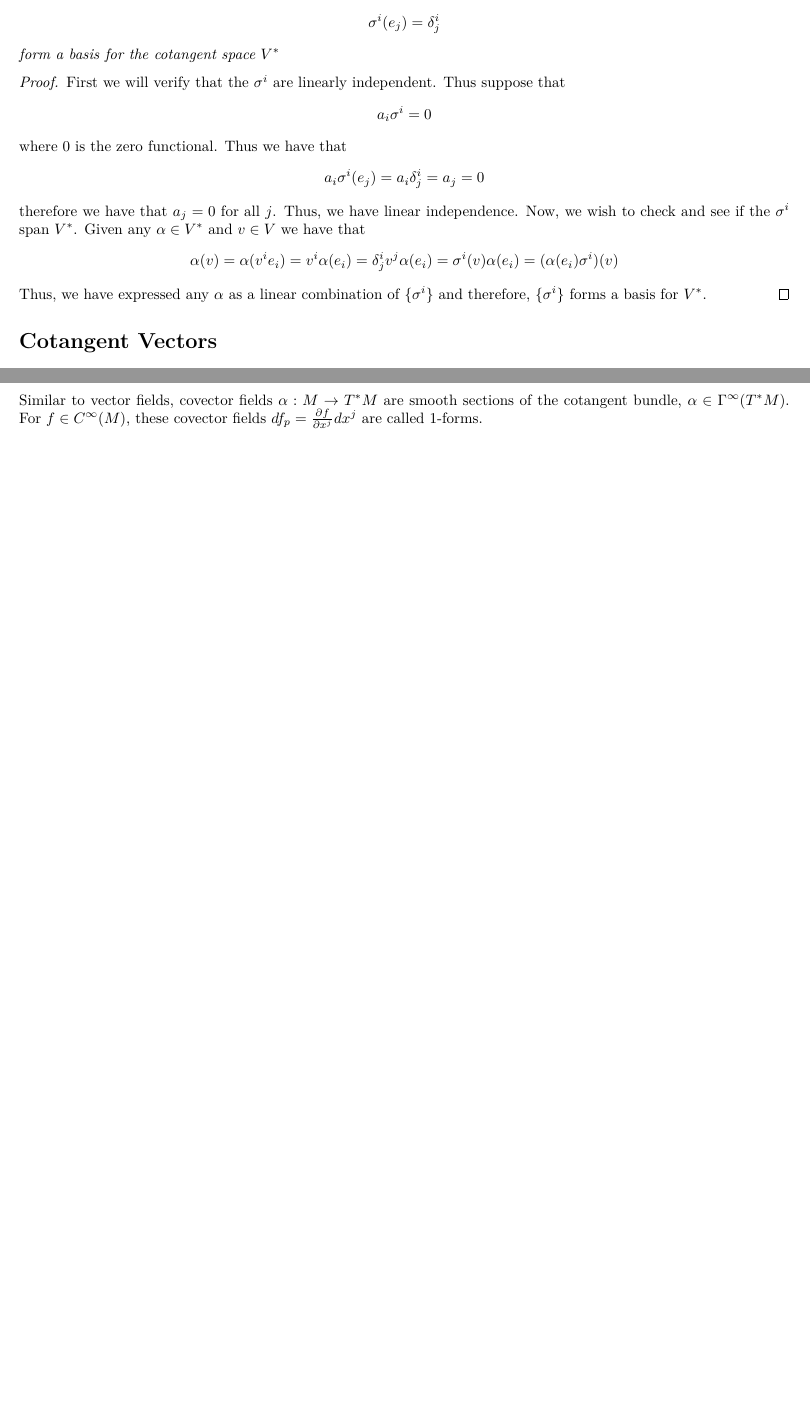
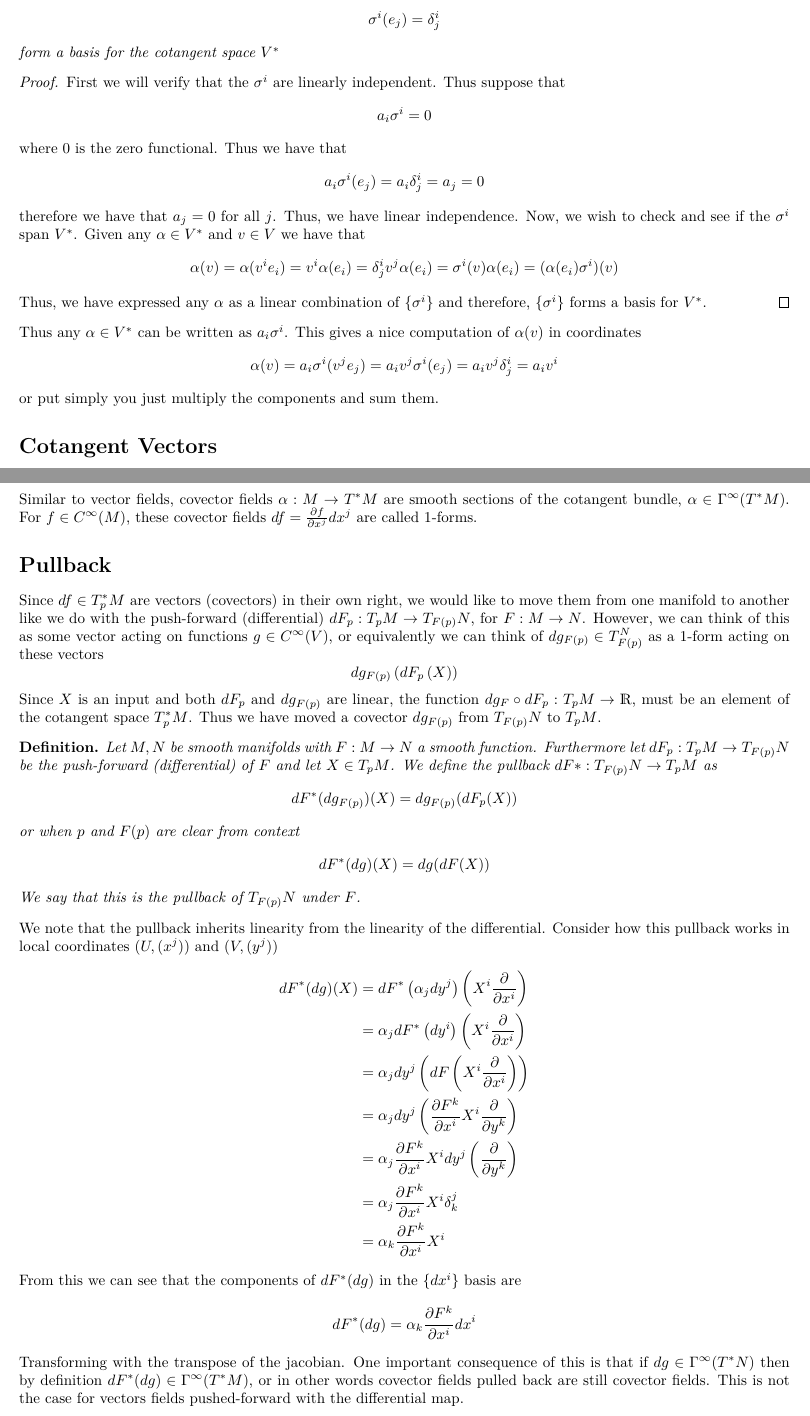
Before and after one commit to DevonMorris/MathematicalMusings, a LaTeX document (differential_geometry/cotangent_vectors.tex): two parts of pages 1 and 2 of 2 before the commit and two parts of pages 1 and 3 of 3 after it, joined at a grey line, cut so that both start at the same text, the shorter picture padded with empty space. Compiled offline with XeLaTeX.

Commit message:
last of covector stuff

```diff
--- a/differential_geometry/cotangent_vectors.tex
+++ b/differential_geometry/cotangent_vectors.tex
@@ -76,6 +76,11 @@ or in other words, these functionals index the vector and read off the $i$th com
   \]
   Thus, we have expressed any $\alpha$ as a linear combination of $\{\sigma^i\}$ and therefore, $\{\sigma^i\}$ forms a basis for $V^*$.
 \end{proof}
+Thus any $\alpha \in V^*$ can be written as $a_i \sigma^i$. This gives a nice computation of $\alpha(v)$ in coordinates
+\[
+  \alpha(v) = a_i\sigma^i(v^je_j) = a_iv^j \sigma^i(e_j) = a_iv^j \delta^i_j = a_iv^i
+\]
+or put simply you just multiply the components and sum them.
 
 \section*{Cotangent Vectors}%
 Now that we have proven the existence of a dual space for any vector space, we can define analyze the dual of the tangent space $T_pM$.
@@ -155,6 +160,41 @@ Which makes sense because $df_p$ captures the first order behavior of $f$ at $p$
      The cotangent bundle $T^*M$ is the disjoint union of all the cotangent spaces $T^*M = \coprod_{p \in M} T^*_p$
    \end{defn}
 
-   Similar to vector fields, covector fields $\alpha: M \rightarrow T^*M$ are smooth sections of the cotangent bundle, $\alpha \in \Gamma^{\infty}(T^*M)$. For $f \in C^{\infty}(M)$, these covector fields $df_p = \pdv{f}{x^j} dx^j$ are called 1-forms.
+   Similar to vector fields, covector fields $\alpha: M \rightarrow T^*M$ are smooth sections of the cotangent bundle, $\alpha \in \Gamma^{\infty}(T^*M)$. For $f \in C^{\infty}(M)$, these covector fields $df = \pdv{f}{x^j} dx^j$ are called 1-forms.
+
+ \section*{Pullback}%
+ Since $df \in T_p^*M$ are vectors (covectors) in their own right, we would like to move them from one manifold to another like we do with the push-forward (differential) $dF_p: T_pM \rightarrow T_{F(p)}N$, for $F: M \rightarrow N$.  However, we can think of this as some vector acting on functions $g \in C^{\infty}(V)$, or equivalently we can think of $dg_{F(p)} \in T_{F(p)}^N$ as a 1-form acting on these vectors
+ \[
+   dg_{F(p)} \left( dF_p \left(X\right) \right)
+ \]
+ Since $X$ is an input and both $dF_p$ and $dg_{F(p)}$ are linear, the function $dg_F \circ dF_p: T_pM \rightarrow \mathds{R}$, must be an element of the cotangent space $T_p^*M$. Thus we have moved a covector $dg_{F(p)}$ from $T_{F(p)}N$ to $T_pM$.
+ \begin{defn}
+   Let $M,N$ be smooth manifolds with $F: M \rightarrow N$ a smooth function. Furthermore let $dF_p: T_pM \rightarrow T_{F(p)}N$ be the push-forward (differential) of $F$ and let $X \in T_pM$. We define the pullback $dF*: T_{F(p)}N \rightarrow T_pM$ as
+   \[
+     dF^*(dg_{F(p)})(X) = dg_{F(p)}(dF_p(X))
+   \]
+   or when $p$ and $F(p)$ are clear from context
+   \[
+     dF^*(dg)(X) = dg(dF(X))
+   \]
+   We say that this is the pullback of $T_{F(p)}N$ under $F$.
+ \end{defn}
+ We note that the pullback inherits linearity from the linearity of the differential. Consider how this pullback works in local coordinates $(U, (x^j))$ and $(V, (y^j))$
+ \[
+   \begin{aligned}
+     dF^*(dg)(X) &= dF^* \left( \alpha_jdy^j \right) \left(X^i \pdv{x^i}  \right) \\
+                 &= \alpha_j dF^*\left( dy^i \right) \left( X^i \pdv{x^i} \right) \\
+                 &= \alpha_j dy^j \left( dF \left(X^i \pdv{x^i}\right) \right) \\
+                 &= \alpha_j dy^j \left( \pdv{F^k}{x^i}X^i \pdv{y^k} \right) \\
+                 &= \alpha_j \pdv{F^k}{x^i} X^i dy^j \left( \pdv{y^k} \right) \\
+                 &= \alpha_j \pdv{F^k}{x^i} X^i \delta^j_k \\
+                 &= \alpha_k \pdv{F^k}{x^i} X^i
+   \end{aligned}
+ \]
+ From this we can see that the components of $dF^*(dg)$ in the $\{dx^i\}$ basis are
+ \[
+   dF^*(dg) = \alpha_k \pdv{F^k}{x^i} dx^i
+ \]
+ Transforming with the transpose of the jacobian. One important consequence of this is that if $dg \in \Gamma^{\infty}(T^*N)$ then by definition $dF^*(dg) \in \Gamma^{\infty}(T^*M)$, or in other words covector fields pulled back are still covector fields. This is not the case for vectors fields pushed-forward with the differential map.
 
 \end{document}
```
Also changed, not shown: differential_geometry/cotangent_vectors.tex (8 more changed lines).
